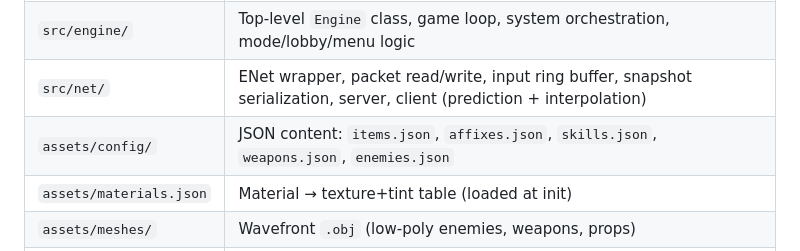
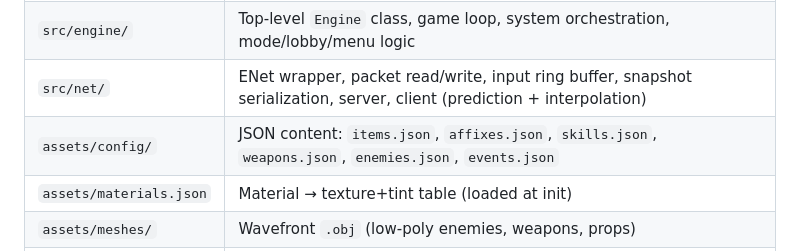
Before and after one commit to edrethardo/game, a Markdown page: CLAUDE.md, the part around the change. Rendered like a GitHub page.

```diff
--- a/CLAUDE.md
+++ b/CLAUDE.md
@@ -102,7 +102,7 @@ ctest --test-dir build --output-on-failure   # CTest wrapper
 | `src/game/` | Player, entities (enemy NPCs), projectiles, weapons, combat resolution, items+affixes+inventory, skills, enemy AI FSM |
 | `src/engine/` | Top-level `Engine` class, game loop, system orchestration, mode/lobby/menu logic |
 | `src/net/` | ENet wrapper, packet read/write, input ring buffer, snapshot serialization, server, client (prediction + interpolation) |
-| `assets/config/` | JSON content: `items.json`, `affixes.json`, `skills.json`, `weapons.json`, `enemies.json` |
+| `assets/config/` | JSON content: `items.json`, `affixes.json`, `skills.json`, `weapons.json`, `enemies.json`, `events.json` |
 | `assets/materials.json` | Material → texture+tint table (loaded at init) |
 | `assets/meshes/` | Wavefront `.obj` (low-poly enemies, weapons, props) |
 | `assets/textures/` | 42×42 PNG tiles (suffix `_42`); a few non-tile textures (skins) |
```
Also changed, not shown: 2 other files.
